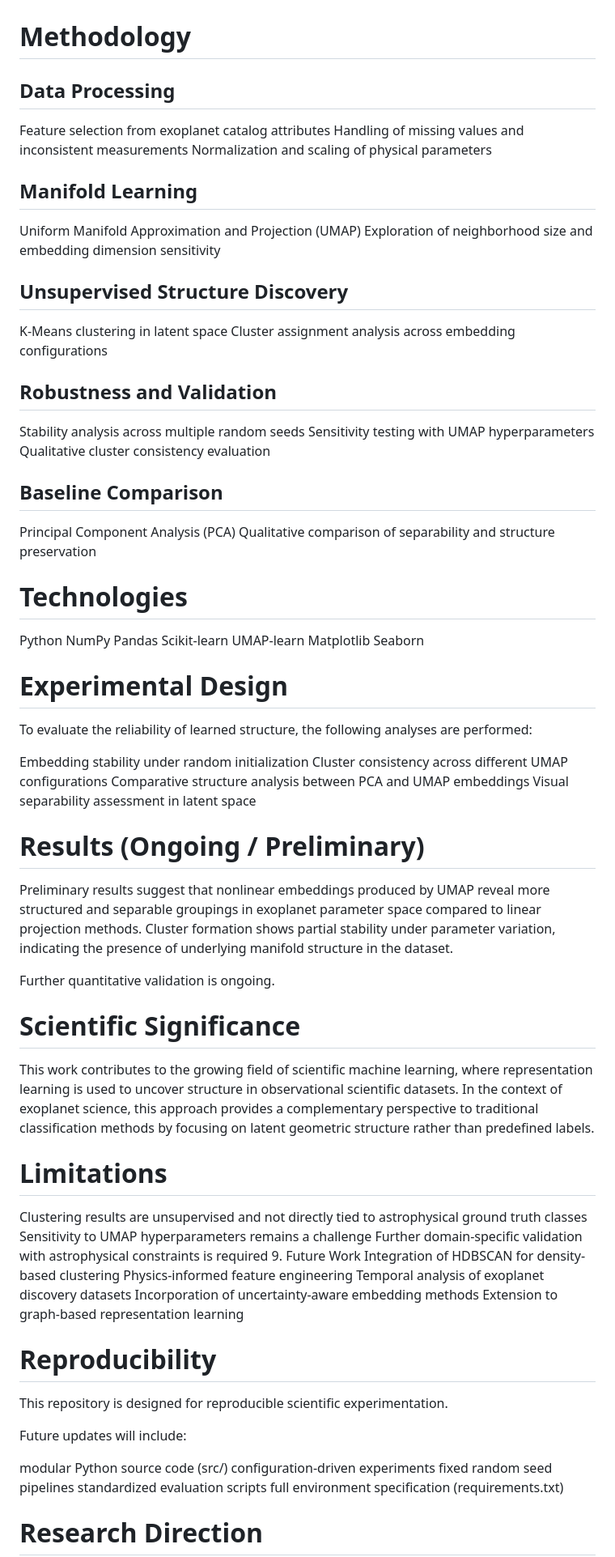
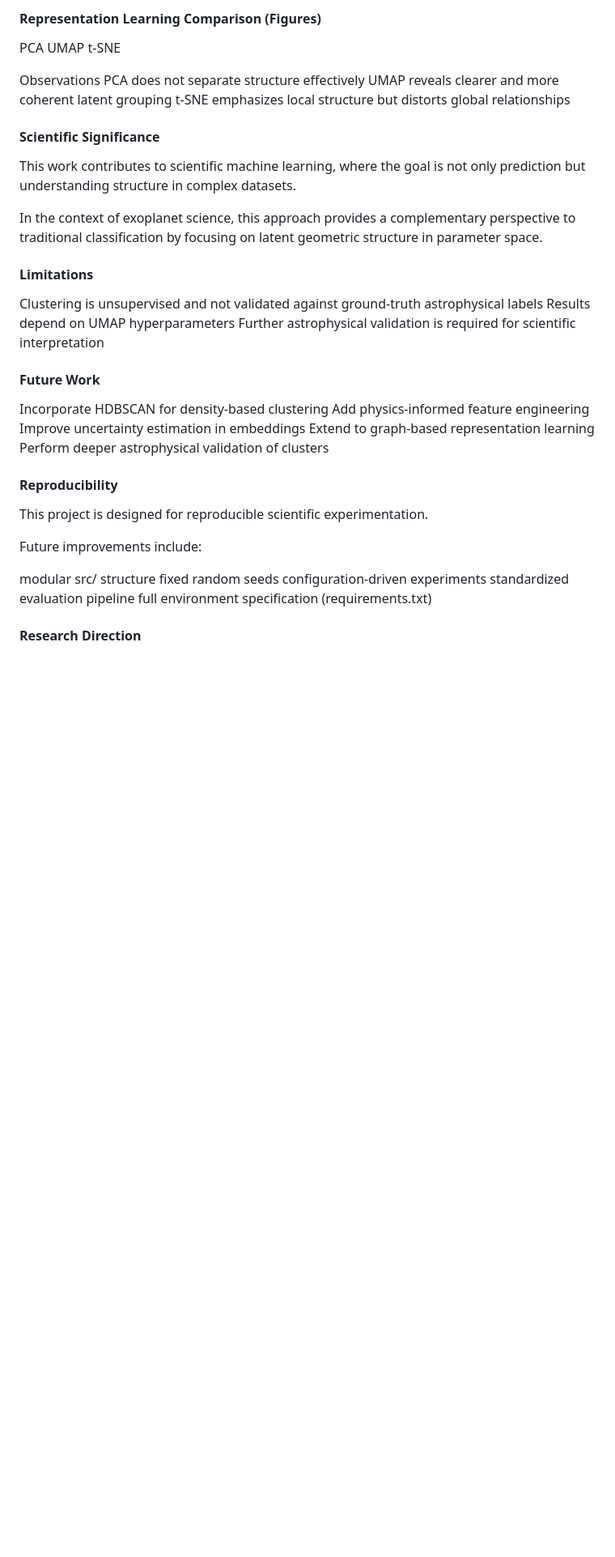
Before and after one commit to 27Sammy28/exoplanet-umap-clustering, a Markdown page: README.md, the part around one of its changes. Shown at 81% size. Drawn GitHub-style; blank space fills up the shorter version.

```diff
--- a/README.md
+++ b/README.md
@@ -27,86 +91,51 @@ A reproducible workflow for scientific machine learning on astrophysical dataset
+#### Representation Learning Comparison (Figures)
+PCA	UMAP	t-SNE
 
 
 
-#  Methodology
-
-## Data Processing
-Feature selection from exoplanet catalog attributes
-Handling of missing values and inconsistent measurements
-Normalization and scaling of physical parameters
-
-## Manifold Learning
-Uniform Manifold Approximation and Projection (UMAP)
-Exploration of neighborhood size and embedding dimension sensitivity
-
-## Unsupervised Structure Discovery
-K-Means clustering in latent space
-Cluster assignment analysis across embedding configurations
-
-## Robustness and Validation
-Stability analysis across multiple random seeds
-Sensitivity testing with UMAP hyperparameters
-Qualitative cluster consistency evaluation
-
-##  Baseline Comparison
-Principal Component Analysis (PCA)
-Qualitative comparison of separability and structure preservation
+Observations
+PCA does not separate structure effectively
+UMAP reveals clearer and more coherent latent grouping
+t-SNE emphasizes local structure but distorts global relationships
 
 
-# Technologies
-Python
-NumPy
-Pandas
-Scikit-learn
-UMAP-learn
-Matplotlib
-Seaborn
+#### Scientific Significance
+
+This work contributes to scientific machine learning, where the goal is not only prediction but understanding structure in complex datasets.
+
+In the context of exoplanet science, this approach provides a complementary perspective to traditional classification by focusing on latent geometric structure in parameter space.
 
 
-#  Experimental Design
+#### Limitations
 
-To evaluate the reliability of learned structure, the following analyses are performed:
-
-Embedding stability under random initialization
-Cluster consistency across different UMAP configurations
-Comparative structure analysis between PCA and UMAP embeddings
-Visual separability assessment in latent space
+Clustering is unsupervised and not validated against ground-truth astrophysical labels
+Results depend on UMAP hyperparameters
+Further astrophysical validation is required for scientific interpretation
 
 
-# Results (Ongoing / Preliminary)
 
-Preliminary results suggest that nonlinear embeddings produced by UMAP reveal more structured and separable groupings in exoplanet parameter space compared to linear projection methods. Cluster formation shows partial stability under parameter variation, indicating the presence of underlying manifold structure in the dataset.
+#### Future Work
 
-Further quantitative validation is ongoing.
-
-#  Scientific Significance
-
-This work contributes to the growing field of scientific machine learning, where representation learning is used to uncover structure in observational scientific datasets. In the context of exoplanet science, this approach provides a complementary perspective to traditional classification methods by focusing on latent geometric structure rather than predefined labels.
+Incorporate HDBSCAN for density-based clustering
+Add physics-informed feature engineering
+Improve uncertainty estimation in embeddings
+Extend to graph-based representation learning
+Perform deeper astrophysical validation of clusters
 
 
-# Limitations
-Clustering results are unsupervised and not directly tied to astrophysical ground truth classes
-Sensitivity to UMAP hyperparameters remains a challenge
-Further domain-specific validation with astrophysical constraints is required
-9. Future Work
-Integration of HDBSCAN for density-based clustering
-Physics-informed feature engineering
-Temporal analysis of exoplanet discovery datasets
-Incorporation of uncertainty-aware embedding methods
-Extension to graph-based representation learning
 
+#### Reproducibility
 
-# Reproducibility
+This project is designed for reproducible scientific experimentation.
 
-This repository is designed for reproducible scientific experimentation.
+Future improvements include:
 
-Future updates will include:
-
-modular Python source code (src/)
+modular src/ structure
+fixed random seeds
 configuration-driven experiments
-fixed random seed pipelines
-standardized evaluation scripts
+standardized evaluation pipeline
 full environment specification (requirements.txt)
 
 
-# Research Direction
+#### Research Direction
 
```
Also changed, not shown: other parts of README.md (+81 -17 lines).
